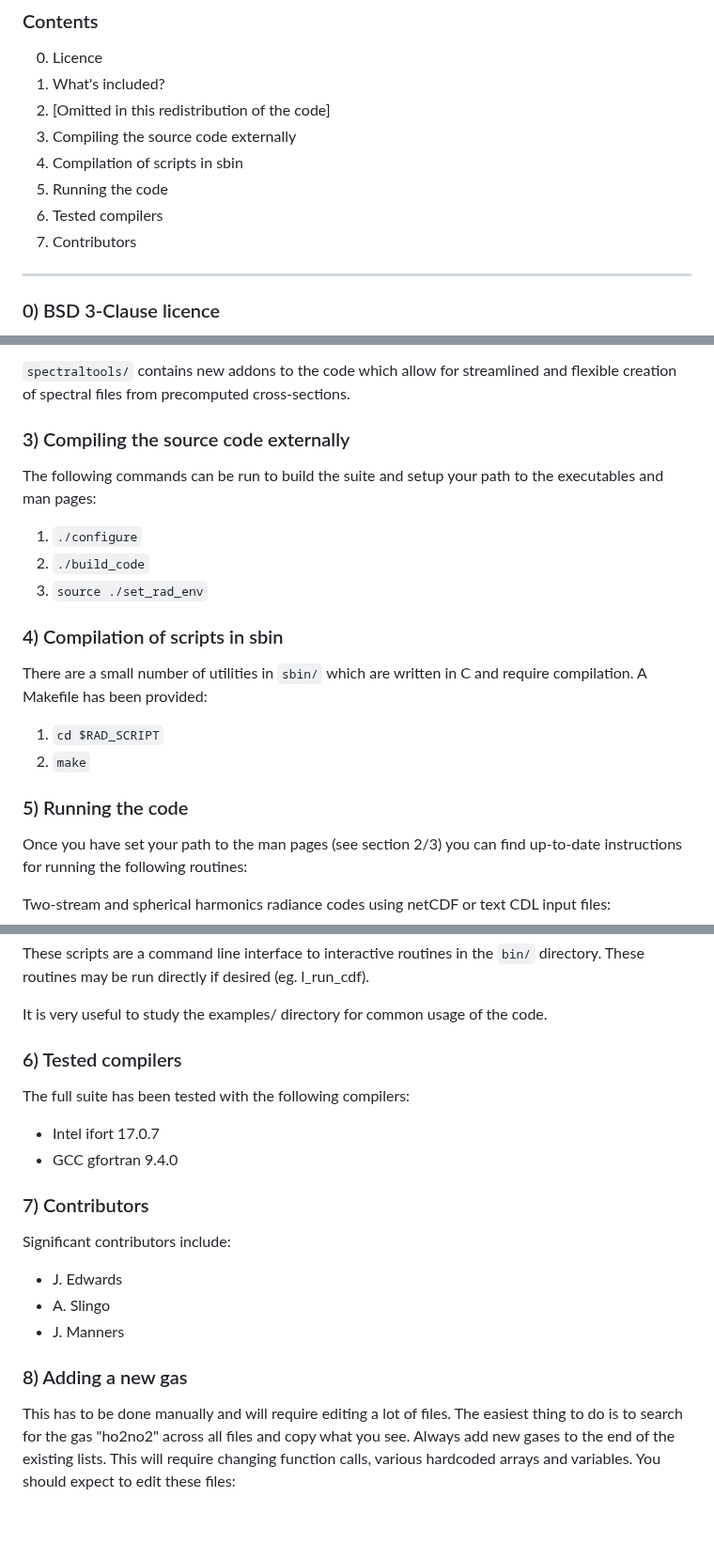
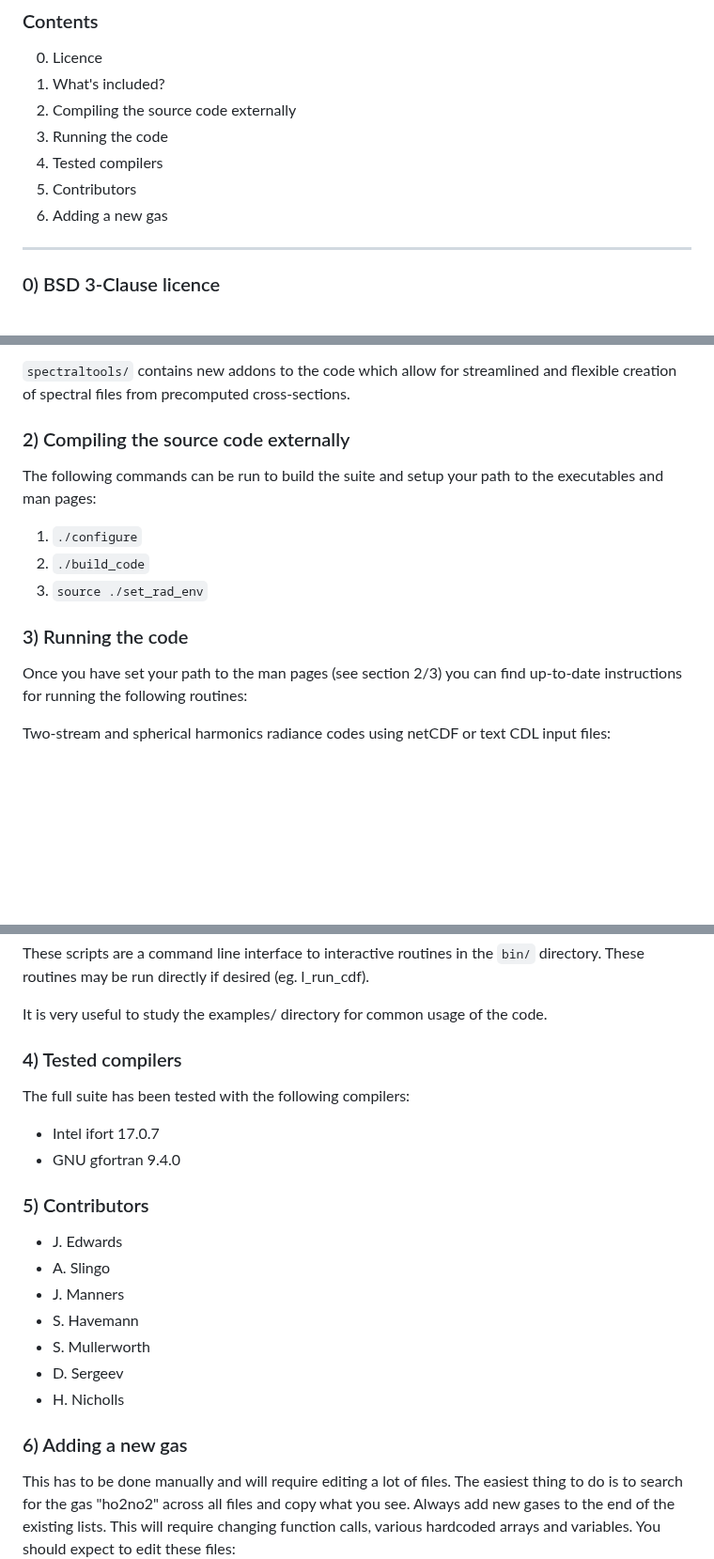
Before and after one commit to nichollsh/SOCRATES, a Markdown page: README.md, 3 parts joined by grey strips. Shown at 94% size. Rendered like a GitHub page; blank space fills up the shorter version.

```diff
--- a/README.md
+++ b/README.md
@@ -7,12 +7,11 @@ Rehosted from the original Met Office source [1] with modifications by Harrison
 ### Contents
 0. Licence
 1. What's included?
-2. [Omitted in this redistribution of the code]
-3. Compiling the source code externally
-4. Compilation of scripts in sbin
-5. Running the code
-6. Tested compilers
-7. Contributors
+2. Compiling the source code externally
+3. Running the code
+4. Tested compilers
+5. Contributors
+6. Adding a new gas
 
 
 --------------------------------
@@ -41,7 +40,7 @@ For further details please refer to the file COPYRIGHT.txt which you should have
 
 `spectraltools/` contains new addons to the code which allow for streamlined and flexible creation of spectral files from precomputed cross-sections.
 
-### 3) Compiling the source code externally
+### 2) Compiling the source code externally
 
 The following commands can be run to build the suite and setup your path to the executables and man pages:
 
@@ -49,16 +48,7 @@ The following commands can be run to build the suite and setup your path to the
 2. `./build_code`
 3. `source ./set_rad_env`
 
-
-### 4) Compilation of scripts in sbin
-
-There are a small number of utilities in `sbin/` which are written in C and require compilation. A Makefile has been provided:
-
-1. `cd $RAD_SCRIPT`
-2. `make`
-
-
-### 5) Running the code
+### 3) Running the code
 
 Once you have set your path to the man pages (see section 2/3) you can find up-to-date instructions for running the following routines:
 
@@ -86,20 +76,22 @@ These scripts are a command line interface to interactive routines in the `bin/`
 It is very useful to study the examples/ directory for common usage of the code.
 
 
-### 6) Tested compilers
+### 4) Tested compilers
 
 The full suite has been tested with the following compilers:
 * Intel ifort 17.0.7
-* GCC gfortran 9.4.0
+* GNU gfortran 9.4.0
 
-### 7) Contributors
-
-Significant contributors include:
+### 5) Contributors
 * J. Edwards
 * A. Slingo
 * J. Manners
+* S. Havemann
+* S. Mullerworth
+* D. Sergeev
+* H. Nicholls
 
-### 8) Adding a new gas
+### 6) Adding a new gas
 
 This has to be done manually and will require editing a lot of files. The easiest thing to
 do is to search for the gas "ho2no2" across all files and copy what you see. Always add
```
